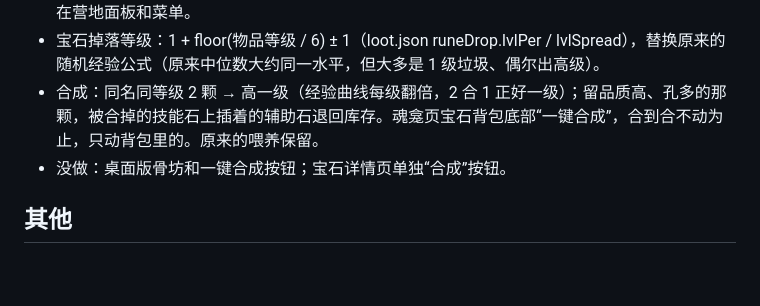
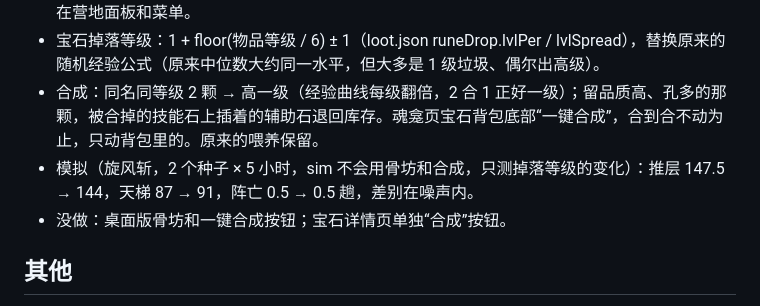
Before and after one commit to seangx/ashen-crypt, a Markdown page: design/README.md, the part around the change. GitHub-like rendering; blank space fills up the shorter version.

Commit message:
文档：骨币经济的模拟对比（掉落等级改动对强度影响在噪声内）
Co-Authored-By: Claude Opus 5.5 <noreply@anthropic.com>

```diff
--- a/design/README.md
+++ b/design/README.md
@@ -57,6 +57,7 @@
 - 骨坊（只做了手机版）：选主手 / 副手 / 盾牌 / 头冠 / 遁靴 / 法阵，花 30 + 3 × 物品等级骨币买一件未鉴定装备，物品等级 = 最深层，只出罕见 / 稀有（60 / 40），3% 是该部位的独特装备。入口在营地面板和菜单。
 - 宝石掉落等级：1 + floor(物品等级 / 6) ± 1（loot.json runeDrop.lvlPer / lvlSpread），替换原来的随机经验公式（原来中位数大约同一水平，但大多是 1 级垃圾、偶尔出高级）。
 - 合成：同名同等级 2 颗 → 高一级（经验曲线每级翻倍，2 合 1 正好一级）；留品质高、孔多的那颗，被合掉的技能石上插着的辅助石退回库存。魂龛页宝石背包底部“一键合成”，合到合不动为止，只动背包里的。原来的喂养保留。
+- 模拟（旋风斩，2 个种子 × 5 小时，sim 不会用骨坊和合成，只测掉落等级的变化）：推层 147.5 → 144，天梯 87 → 91，阵亡 0.5 → 0.5 趟，差别在噪声内。
 - 没做：桌面版骨坊和一键合成按钮；宝石详情页单独“合成”按钮。
 
 ## 其他
```
